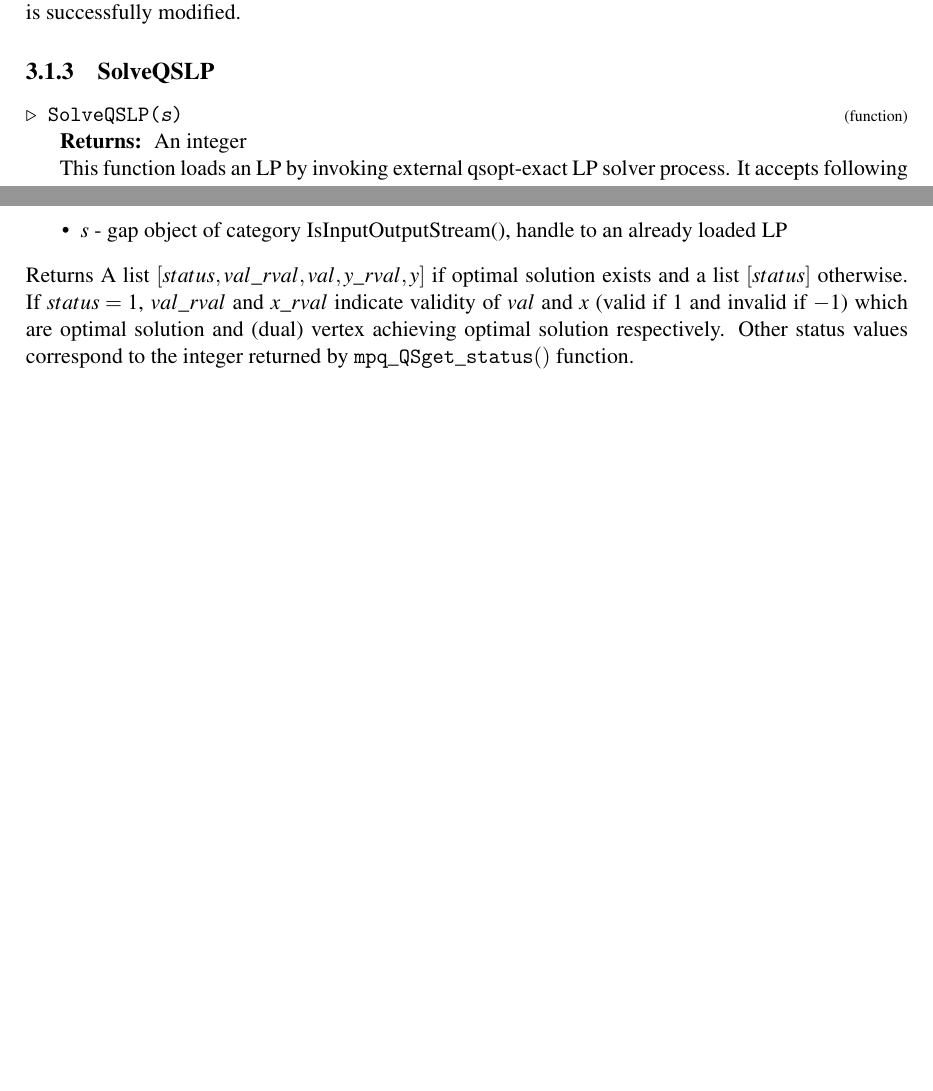
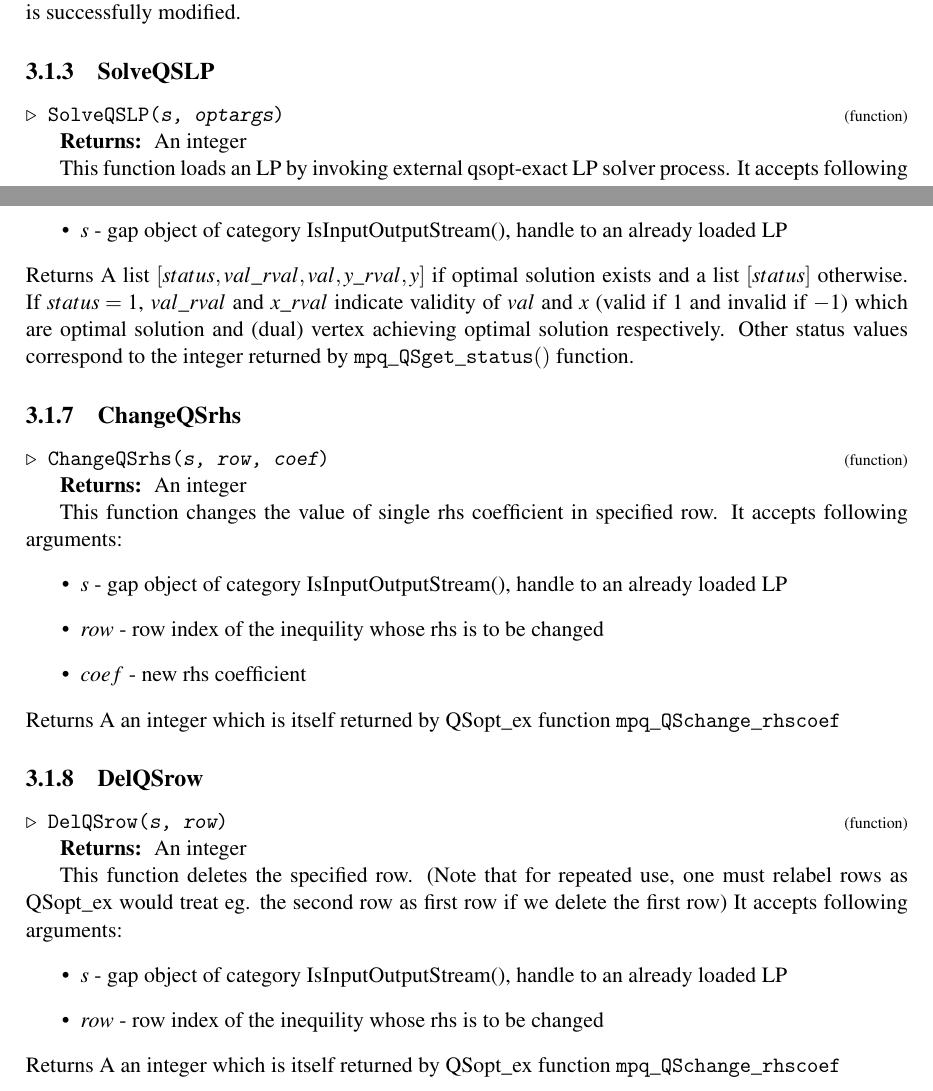
Before and after one commit to jayant91089/qsopt_ex-interface, a LaTeX document (doc/qsopt_ex-interface.tex): two parts of pages 6 and 7 of 9, joined at a grey line, cut so that both start at the same text, the shorter picture padded with empty space. Compiled offline with pdfLaTeX.

Commit message:
exposed LP modification functions

```diff
--- a/doc/qsopt_ex-interface.tex
+++ b/doc/qsopt_ex-interface.tex
@@ -241,7 +241,7 @@ successfully modified. }
 \subsection{\textcolor{Chapter }{SolveQSLP}}
 \logpage{[ 3, 1, 3 ]}\nobreak
 \hyperdef{L}{X7D6238047D53BB97}{}
-{\noindent\textcolor{FuncColor}{$\triangleright$\ \ \texttt{SolveQSLP({\mdseries\slshape s})\index{SolveQSLP@\texttt{SolveQSLP}}
+{\noindent\textcolor{FuncColor}{$\triangleright$\ \ \texttt{SolveQSLP({\mdseries\slshape s, optargs})\index{SolveQSLP@\texttt{SolveQSLP}}
 \label{SolveQSLP}
 }\hfill{\scriptsize (function)}}\\
 \textbf{\indent Returns:\ }
@@ -320,6 +320,50 @@ vertex, for the most recently solved LP. It accepts following arguments:
  Returns A list $[status,val\_rval,val,y\_rval,y]$ if optimal solution exists and a list $[status]$ otherwise. If $status=1$, $val\_rval$ and $x\_rval$ indicate validity of $val$ and $x$ (valid if $1$ and invalid if $-1$) which are optimal solution and (dual) vertex achieving optimal solution
 respectively. Other status values correspond to the integer returned by $\texttt{mpq}\_\texttt{QSget}\_\texttt{status}()$ function. }
 
+
+
+\subsection{\textcolor{Chapter }{ChangeQSrhs}}
+\logpage{[ 3, 1, 7 ]}\nobreak
+\hyperdef{L}{X7A09A26783695F12}{}
+{\noindent\textcolor{FuncColor}{$\triangleright$\ \ \texttt{ChangeQSrhs({\mdseries\slshape s, row, coef})\index{ChangeQSrhs@\texttt{ChangeQSrhs}}
+\label{ChangeQSrhs}
+}\hfill{\scriptsize (function)}}\\
+\textbf{\indent Returns:\ }
+An integer
+
+
+
+ This function changes the value of single rhs coefficient in specified row. It
+accepts following arguments:
+\begin{itemize}
+\item  $s$ - gap object of category IsInputOutputStream(), handle to an already loaded LP
+\item  $row$ - row index of the inequility whose rhs is to be changed
+\item  $coef$ - new rhs coefficient
+\end{itemize}
+ Returns A an integer which is itself returned by QSopt$\_$ex function $\texttt{mpq}\_\texttt{QSchange}\_\texttt{rhscoef}$ }
+
+
+
+\subsection{\textcolor{Chapter }{DelQSrow}}
+\logpage{[ 3, 1, 8 ]}\nobreak
+\hyperdef{L}{X78E2B3C1859938AB}{}
+{\noindent\textcolor{FuncColor}{$\triangleright$\ \ \texttt{DelQSrow({\mdseries\slshape s, row})\index{DelQSrow@\texttt{DelQSrow}}
+\label{DelQSrow}
+}\hfill{\scriptsize (function)}}\\
+\textbf{\indent Returns:\ }
+An integer
+
+
+
+ This function deletes the specified row. (Note that for repeated use, one must
+relabel rows as QSopt$\_$ex would treat eg. the second row as first row if we delete the first row) It
+accepts following arguments:
+\begin{itemize}
+\item  $s$ - gap object of category IsInputOutputStream(), handle to an already loaded LP
+\item  $row$ - row index of the inequility whose rhs is to be changed
+\end{itemize}
+ Returns A an integer which is itself returned by QSopt$\_$ex function $\texttt{mpq}\_\texttt{QSchange}\_\texttt{rhscoef}$ }
+
  }
 
  }
```
Also changed, not shown: doc/chap0.txt (+2 -0 lines), doc/chap3.txt (+36 -1 lines), doc/chapBib.txt (+6 -6 lines), doc/chapInd.txt (+2 -0 lines), doc/manual.pdf, doc/qsopt_ex-interface.ind, 17 other files.
